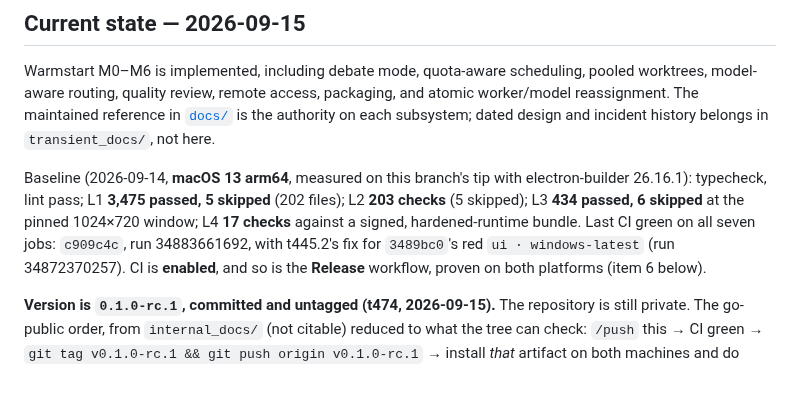
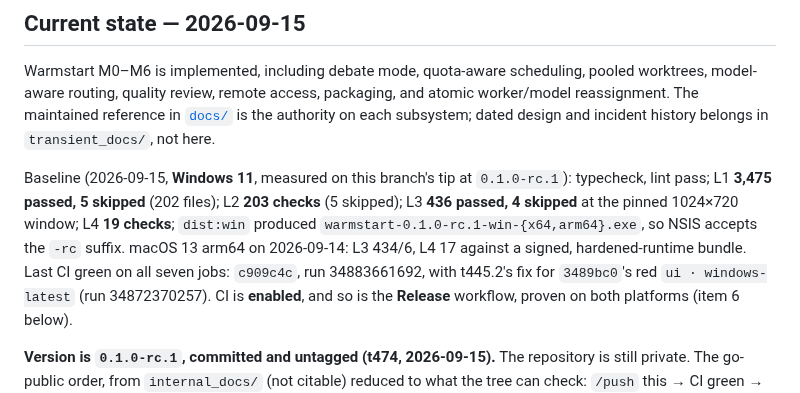
Before and after one commit to shyoo/warmstart, a Markdown page: HANDOFF.md, the part around the change. GitHub-like rendering.

Commit message:
Baseline for 0.1.0-rc.1 on Windows, and the installer is not called Setup any more
The push and commit skills still named the artifact "Warmstart Setup <version>.exe"
and quoted 0.0.1 from August; electron-builder.yml has produced
warmstart-<version>-win-<arch>.exe since the rename, and dist:win just built
three of them at 0.1.0-rc.1, which also settles whether NSIS takes a prerelease
suffix. HANDOFF carries the counts actually run today.

Co-Authored-By: Claude Opus 5 <noreply@anthropic.com>

```diff
--- a/HANDOFF.md
+++ b/HANDOFF.md
@@ -7,10 +7,11 @@ model-aware routing, quality review, remote access, packaging, and atomic worker
 The maintained reference in [`docs/`](docs/README.md) is the
 authority on each subsystem; dated design and incident history belongs in `transient_docs/`, not here.
 
-Baseline (2026-09-14, **macOS 13 arm64**, measured on this branch's tip with electron-builder
-26.16.1): typecheck, lint pass; L1 **3,475 passed, 5 skipped** (202 files); L2 **203 checks** (5
-skipped); L3 **434 passed, 6 skipped** at the pinned 1024×720 window; L4 **17 checks** against a
-signed, hardened-runtime bundle. Last CI green on all seven jobs: `c909c4c`, run 34883661692, with t445.2's fix for
+Baseline (2026-09-15, **Windows 11**, measured on this branch's tip at `0.1.0-rc.1`): typecheck,
+lint pass; L1 **3,475 passed, 5 skipped** (202 files); L2 **203 checks** (5 skipped); L3 **436
+passed, 4 skipped** at the pinned 1024×720 window; L4 **19 checks**; `dist:win` produced
+`warmstart-0.1.0-rc.1-win-{x64,arm64}.exe`, so NSIS accepts the `-rc` suffix. macOS 13 arm64 on
+2026-09-14: L3 434/6, L4 17 against a signed, hardened-runtime bundle. Last CI green on all seven jobs: `c909c4c`, run 34883661692, with t445.2's fix for
 `3489bc0`'s red `ui · windows-latest` (run 34872370257). CI is **enabled**, and so is the
 **Release** workflow, proven on both platforms (item 6 below).
 
```
Also changed, not shown: 2 other files.
